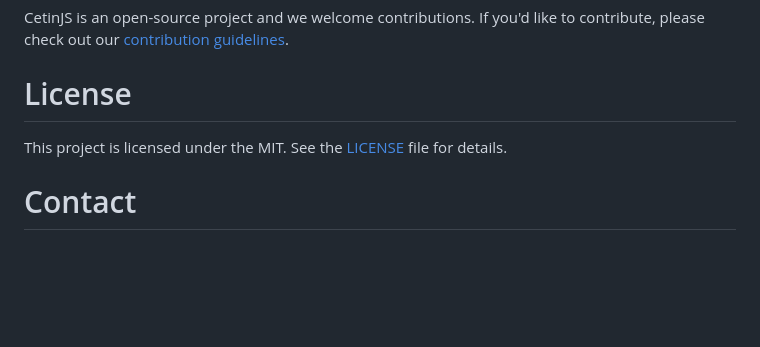
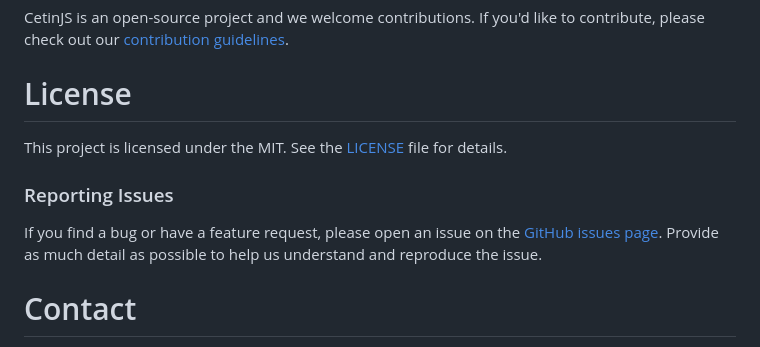
Before and after one commit to xertxetin/CetinJS, a Markdown page: README.md, the part around the change. Drawn GitHub-style; blank space fills up the shorter version.

```diff
--- a/README.md
+++ b/README.md
@@ -119,6 +119,10 @@ CetinJS is an open-source project and we welcome contributions. If you'd like to
 
 This project is licensed under the MIT. See the [LICENSE](LICENSE.md) file for details.
 
+### Reporting Issues
+
+If you find a bug or have a feature request, please open an issue on the [GitHub issues page](https://github.com/xertxetin/CetinJS/issues). Provide as much detail as possible to help us understand and reproduce the issue.
+
 # Contact
 
 For more information, visit our [website](https://www.meforcetechnology.com) or contact us at info@meforcetechnology.com.
```
